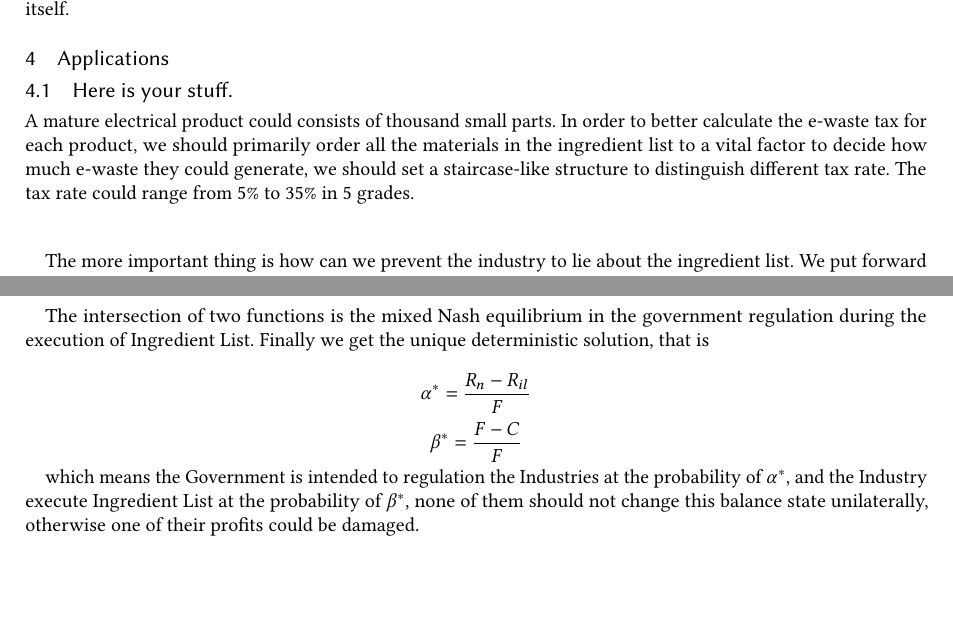
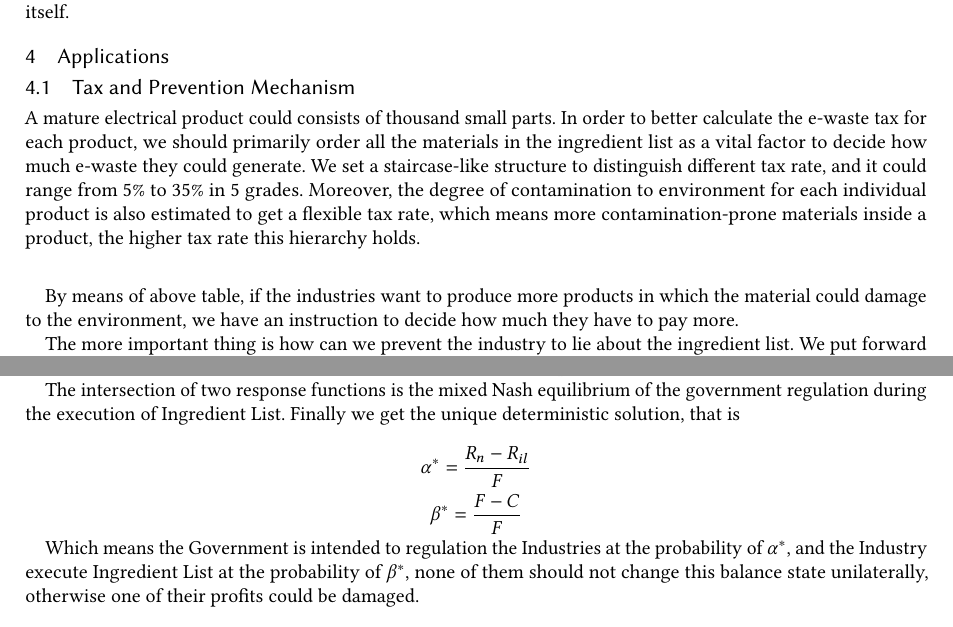
Before and after one commit to changkun/SPWAL-SS17-GangGreen, a LaTeX paper (FINAL REPORT/sample-acmlarge.tex, which reads FINAL REPORT/application.tex): two parts of pages 5 and 7 of 9, joined at a grey line, cut so that both start at the same text, the shorter picture padded with empty space. Compiled offline with pdfLaTeX.

Commit message:
(add:) fluency between paragraphs

```diff
--- a/FINAL REPORT/application.tex
+++ b/FINAL REPORT/application.tex
@@ -1,12 +1,13 @@
 \section{Applications}
 
-\subsection{Here is your stuff.}
+\subsection{Tax and Prevention Mechanism}
 
 A mature electrical product could consists of thousand small parts. In order to better
 calculate the e-waste tax for each product, we should primarily order all the materials
-in the ingredient list to a vital factor to decide how much e-waste they could generate,
-we should set a  staircase-like structure to distinguish different tax rate.
-The tax rate could range from $5\%$ to $35\%$ in $5$ grades.
+in the ingredient list as a vital factor to decide how much e-waste they could generate.
+We set a staircase-like structure to distinguish different tax rate, and it could range from $5\%$ to $35\%$ in $5$ grades.
+Moreover, the degree of contamination to environment for each individual product is also estimated to get a flexible tax rate,
+which means more contamination-prone materials inside a product, the higher tax rate this hierarchy holds.
 
 \begin{center}
 \begin{table}
@@ -25,6 +26,9 @@ The tax rate could range from $5\%$ to $35\%$ in $5$ grades.
 \label{table:1}
 \end{table}
 \end{center}
+
+By means of above table, if the industries want to produce more products in which the material could damage to the environment, we have an instruction
+to decide how much they have to pay more.
 
 The more important thing is how can we prevent the industry to lie about the ingredient list.
 We put forward an incentive mechanism. The cost of execution of ingredient analysis and the penalty
@@ -94,7 +98,7 @@ and then we get optimal response functions for each entities (Government and Ind
 \end{equation}
 
 
-The intersection of two functions is the mixed Nash equilibrium in the government regulation
+The intersection of two response functions is the mixed Nash equilibrium of the government regulation
 during the execution of Ingredient List. Finally we get the unique deterministic solution, that is
 
 \[
```
Also changed, not shown: FINAL REPORT/figure/result.png, FINAL REPORT/application.tex (16 more changed lines).
